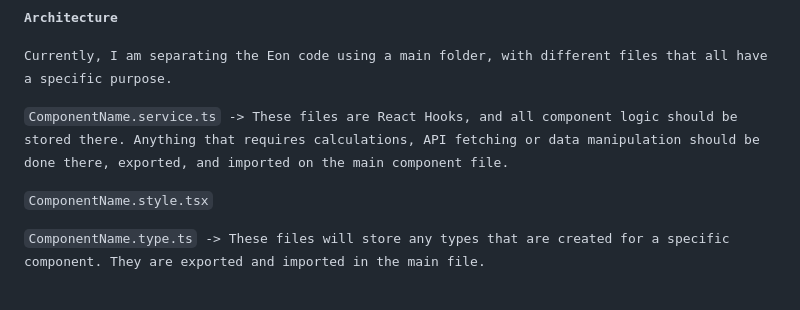
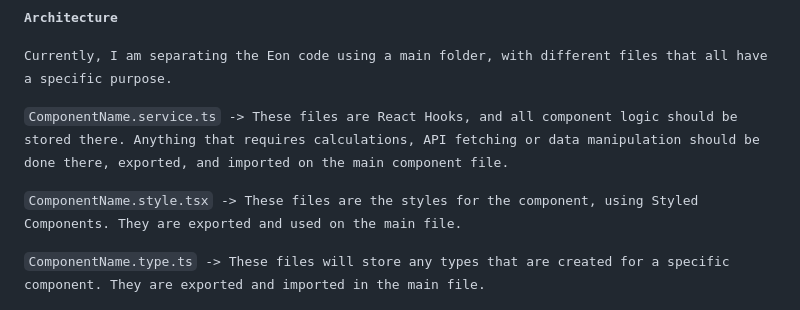
Before and after one commit to saulojoab/eon, a Markdown page: docs/HOW_IT_WORKS.md, the part around the change. GitHub-like rendering.

```diff
--- a/docs/HOW_IT_WORKS.md
+++ b/docs/HOW_IT_WORKS.md
@@ -32,7 +32,7 @@
 
 <samp>`ComponentName.service.ts` -> These files are React Hooks, and all component logic should be stored there. Anything that requires calculations, API fetching or data manipulation should be done there, exported, and imported on the main component file.</samp>
 
-<samp>`ComponentName.style.tsx`</samp>
+<samp>`ComponentName.style.tsx` -> These files are the styles for the component, using Styled Components. They are exported and used on the main file.</samp>
 
 <samp>`ComponentName.type.ts` -> These files will store any types that are created for a specific component. They are exported and imported in the main file.</samp>
 
```
